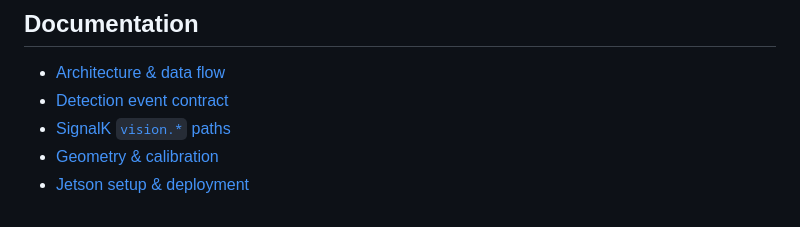
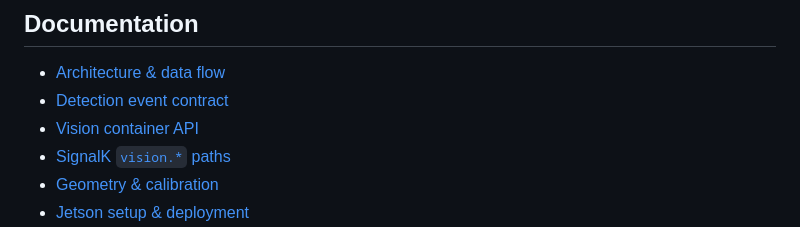
Before and after one commit to KEGustafsson/vision-ai, a Markdown page: README.md, the part around the change. Rendered like a GitHub page.

```diff
--- a/README.md
+++ b/README.md
@@ -227,6 +227,7 @@ for the build, model selection, and tuning.
 
 - [Architecture & data flow](docs/architecture.md)
 - [Detection event contract](docs/event-schema.md)
+- [Vision container API](docs/container-api.md)
 - [SignalK `vision.*` paths](docs/signalk-paths.md)
 - [Geometry & calibration](docs/geometry.md)
 - [Jetson setup & deployment](docs/jetson-setup.md)
```
Also changed, not shown: AGENTS.md (+1 -0 lines), docs/container-api.md (added, +130 -0 lines).
